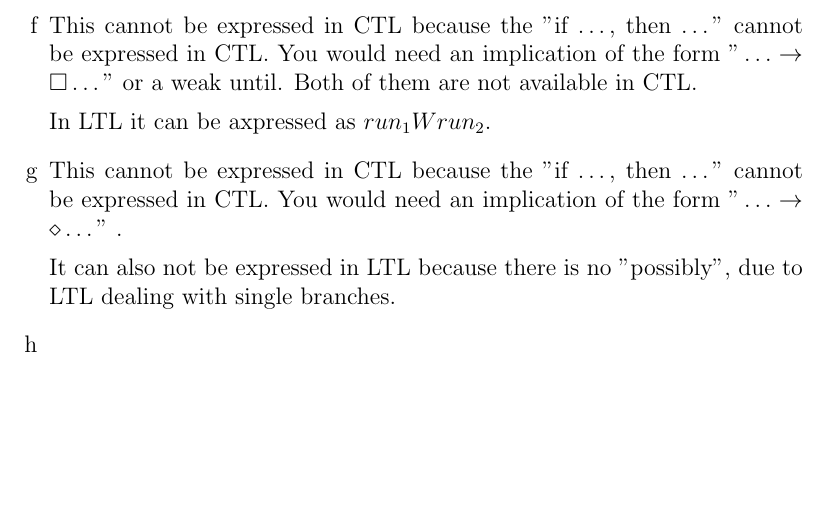
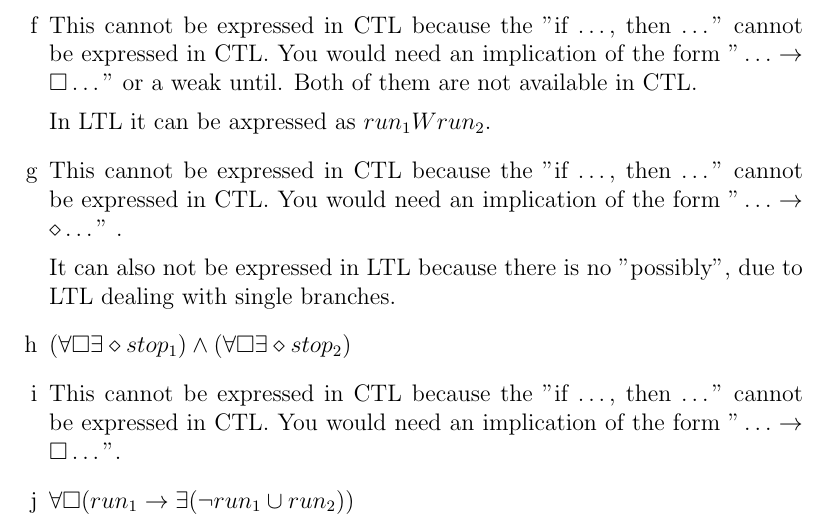
Before and after one commit to SoftwareVerification/assignment2, a LaTeX problem sheet (answers/assignment2_s4549775.tex): part of page 2 of 2, cut so that both start at the same text, the shorter picture padded with empty space. Compiled offline with pdfLaTeX.

Commit message:
Answer 3h - 3j.

```diff
--- a/answers/assignment2_s4549775.tex
+++ b/answers/assignment2_s4549775.tex
@@ -56,8 +56,11 @@
 
 	It can also not be expressed in LTL because there is no "possibly", due to LTL dealing with single branches.
 	\item %h
+	$(\forall \square \exists \diamond stop_1) \land (\forall \square \exists \diamond stop_2)$
 	\item %i
+	This cannot be expressed in CTL because the "if \dots, then \dots" cannot be expressed in CTL. You would need an implication of the form $"\dots \rightarrow \square \dots"$.
 	\item %j
+	$\forall \square (run_1 \rightarrow \exists (\lnot run_1 \cup run_2))$
 \end{enumerate}
 
 \end{document}
```
